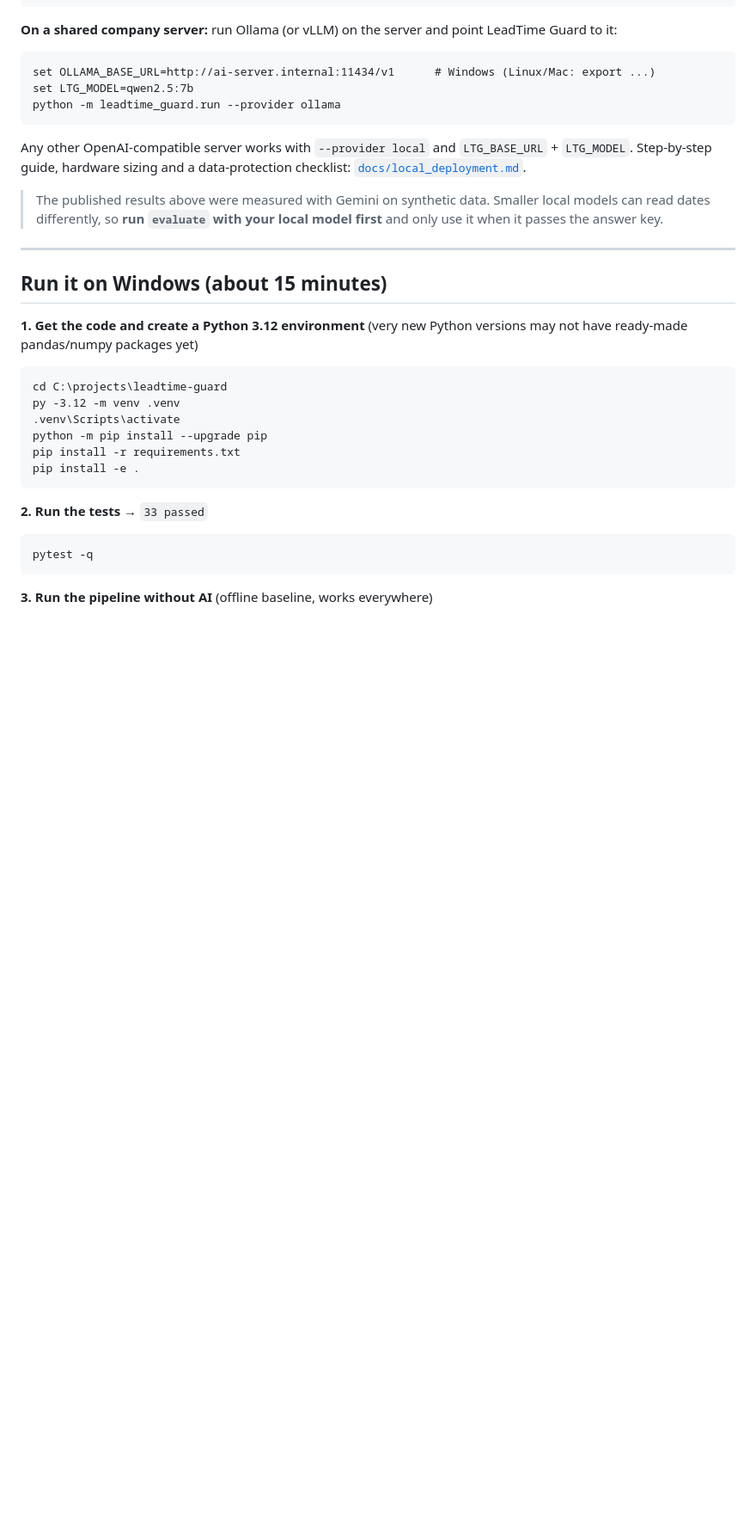
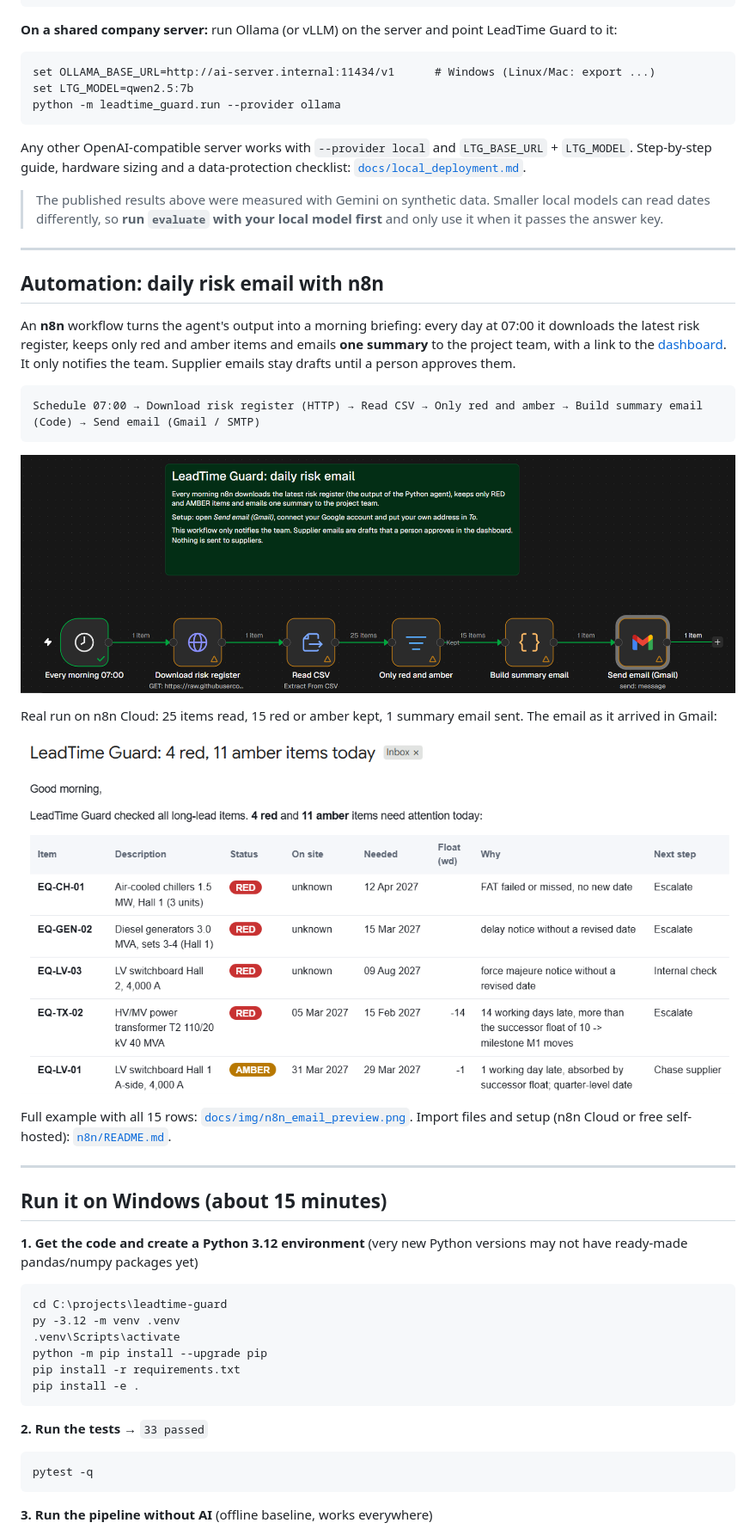
Before and after one commit to abhi-und-analytics/leadtime-guard, a Markdown page: README.md, the part around one of its changes. Shown at 86% size. Drawn GitHub-style; pictures changed too: docs/img/n8n_email_received.png (added), docs/img/n8n_workflow.png (added); blank space fills up the shorter version.

Commit message:
Add n8n daily risk email automation

````diff
--- a/README.md
+++ b/README.md
@@ -137,6 +137,24 @@ Any other OpenAI-compatible server works with `--provider local` and `LTG_BASE_U
 
 ---
 
+## Automation: daily risk email with n8n
+
+An **n8n** workflow turns the agent's output into a morning briefing: every day at 07:00 it downloads the latest risk register, keeps only red and amber items and emails **one summary** to the project team, with a link to the [dashboard](https://leadtime-guard-site.vercel.app/dashboard.html). It only notifies the team. Supplier emails stay drafts until a person approves them.
+
+```
+Schedule 07:00 → Download risk register (HTTP) → Read CSV → Only red and amber → Build summary email (Code) → Send email (Gmail / SMTP)
+```
+
+![n8n workflow run: 25 items read, 15 red or amber kept, 1 summary email sent](docs/img/n8n_workflow.png)
+
+Real run on n8n Cloud: 25 items read, 15 red or amber kept, 1 summary email sent. The email as it arrived in Gmail:
+
+![Daily risk email received in Gmail](docs/img/n8n_email_received.png)
+
+Full example with all 15 rows: [`docs/img/n8n_email_preview.png`](docs/img/n8n_email_preview.png). Import files and setup (n8n Cloud or free self-hosted): [`n8n/README.md`](n8n/README.md).
+
+---
+
 ## Run it on Windows (about 15 minutes)
 
 **1. Get the code and create a Python 3.12 environment** (very new Python versions may not have ready-made pandas/numpy packages yet)
````
Also changed, not shown: other parts of README.md (+3 -3 lines), n8n/README.md (+31 -11 lines), docs/img/n8n_email_preview.png (added), site/assets/n8n_workflow.png (added), 3 other files.
